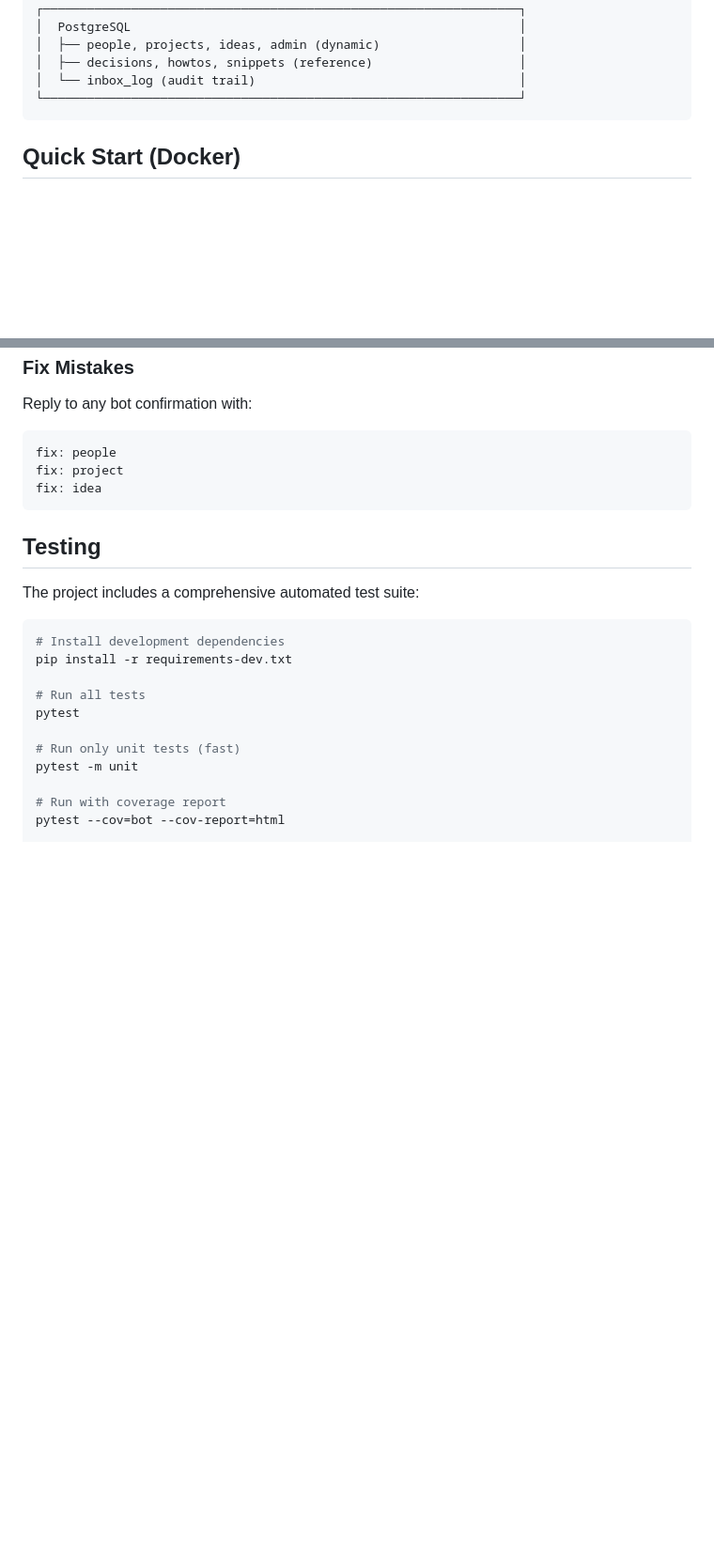
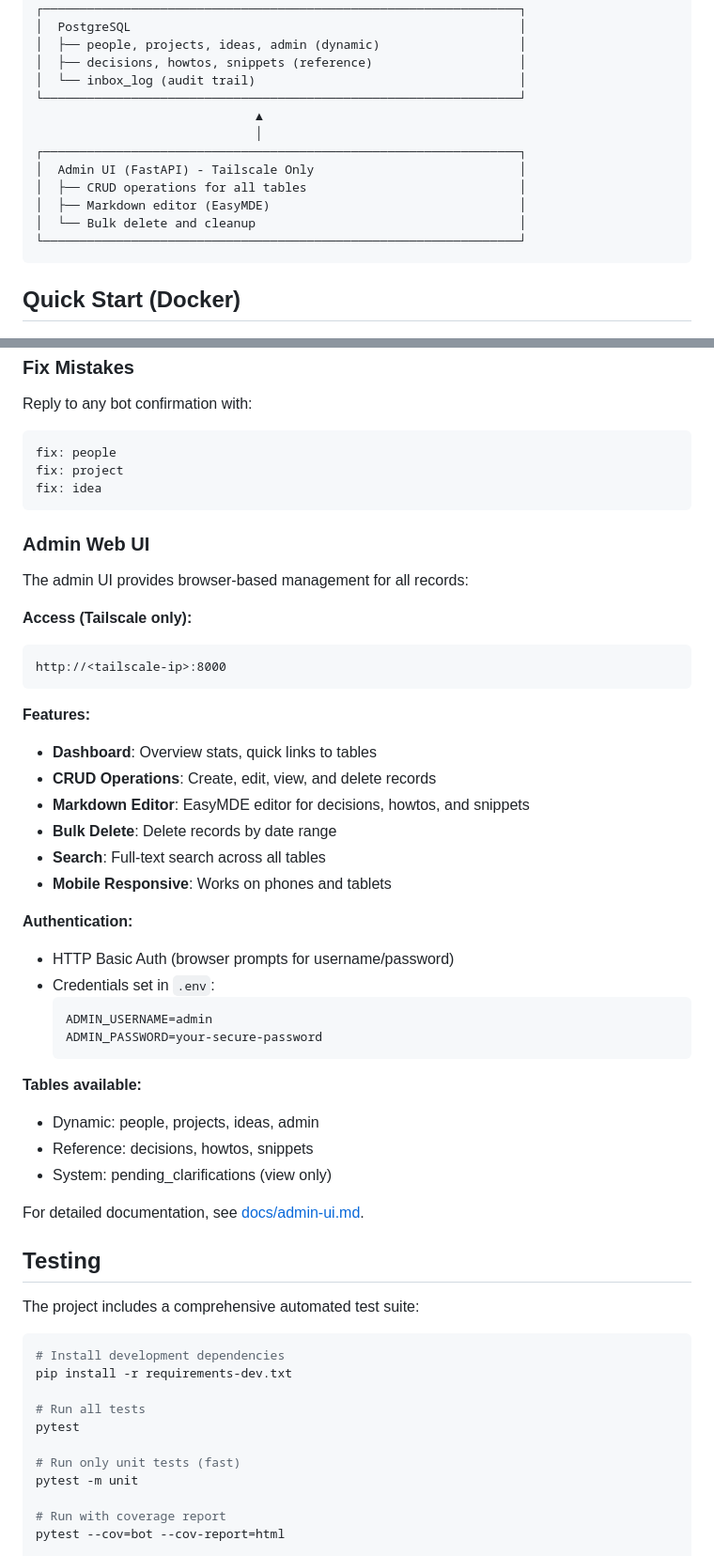
Before and after one commit to carlosapgomes/leaknote, a Markdown page: README.md, 2 parts joined by grey strips. Shown at 94% size. GitHub-like rendering; blank space fills up the shorter version.

````diff
--- a/README.md
+++ b/README.md
@@ -35,6 +36,14 @@ A self-hosted "second brain" that captures your thoughts via Matrix, classifies
 │  ├── people, projects, ideas, admin (dynamic)                   │
 │  ├── decisions, howtos, snippets (reference)                    │
 │  └── inbox_log (audit trail)                                    │
+└─────────────────────────────────────────────────────────────────┘
+                              ▲
+                              │
+┌─────────────────────────────────────────────────────────────────┐
+│  Admin UI (FastAPI) - Tailscale Only                            │
+│  ├── CRUD operations for all tables                             │
+│  ├── Markdown editor (EasyMDE)                                  │
+│  └── Bulk delete and cleanup                                    │
 └─────────────────────────────────────────────────────────────────┘
 ```
 
@@ -157,6 +166,38 @@ fix: project
 fix: idea
 ```
 
+### Admin Web UI
+
+The admin UI provides browser-based management for all records:
+
+**Access (Tailscale only):**
+```
+http://<tailscale-ip>:8000
+```
+
+**Features:**
+- **Dashboard**: Overview stats, quick links to tables
+- **CRUD Operations**: Create, edit, view, and delete records
+- **Markdown Editor**: EasyMDE editor for decisions, howtos, and snippets
+- **Bulk Delete**: Delete records by date range
+- **Search**: Full-text search across all tables
+- **Mobile Responsive**: Works on phones and tablets
+
+**Authentication:**
+- HTTP Basic Auth (browser prompts for username/password)
+- Credentials set in `.env`:
+  ```bash
+  ADMIN_USERNAME=admin
+  ADMIN_PASSWORD=your-secure-password
+  ```
+
+**Tables available:**
+- Dynamic: people, projects, ideas, admin
+- Reference: decisions, howtos, snippets
+- System: pending_clarifications (view only)
+
+For detailed documentation, see [docs/admin-ui.md](docs/admin-ui.md).
+
 ## Testing
 
 The project includes a comprehensive automated test suite:
````
Also changed, not shown: other parts of README.md (+9 -1 lines), docs/admin-ui.md (added, +404 -0 lines).
